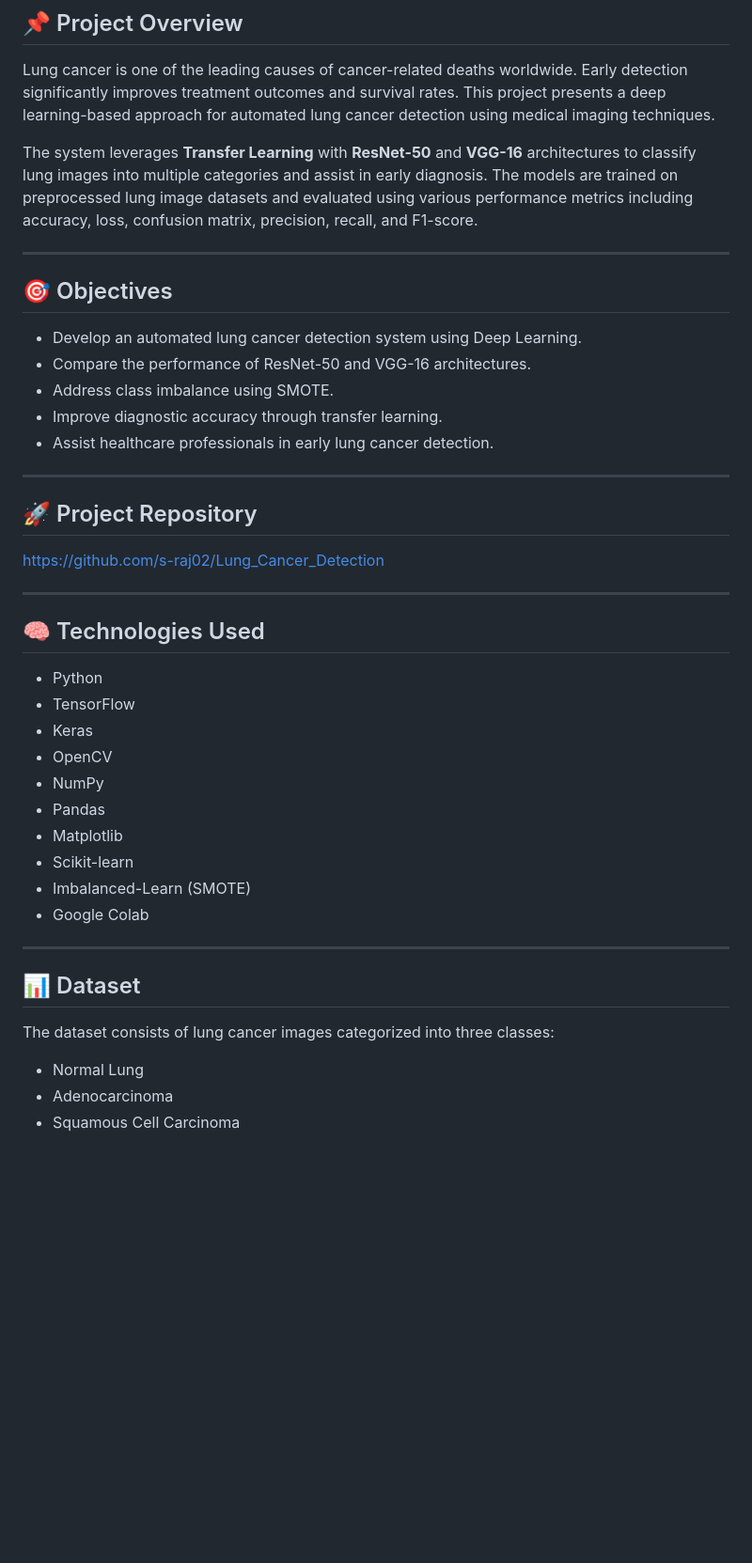
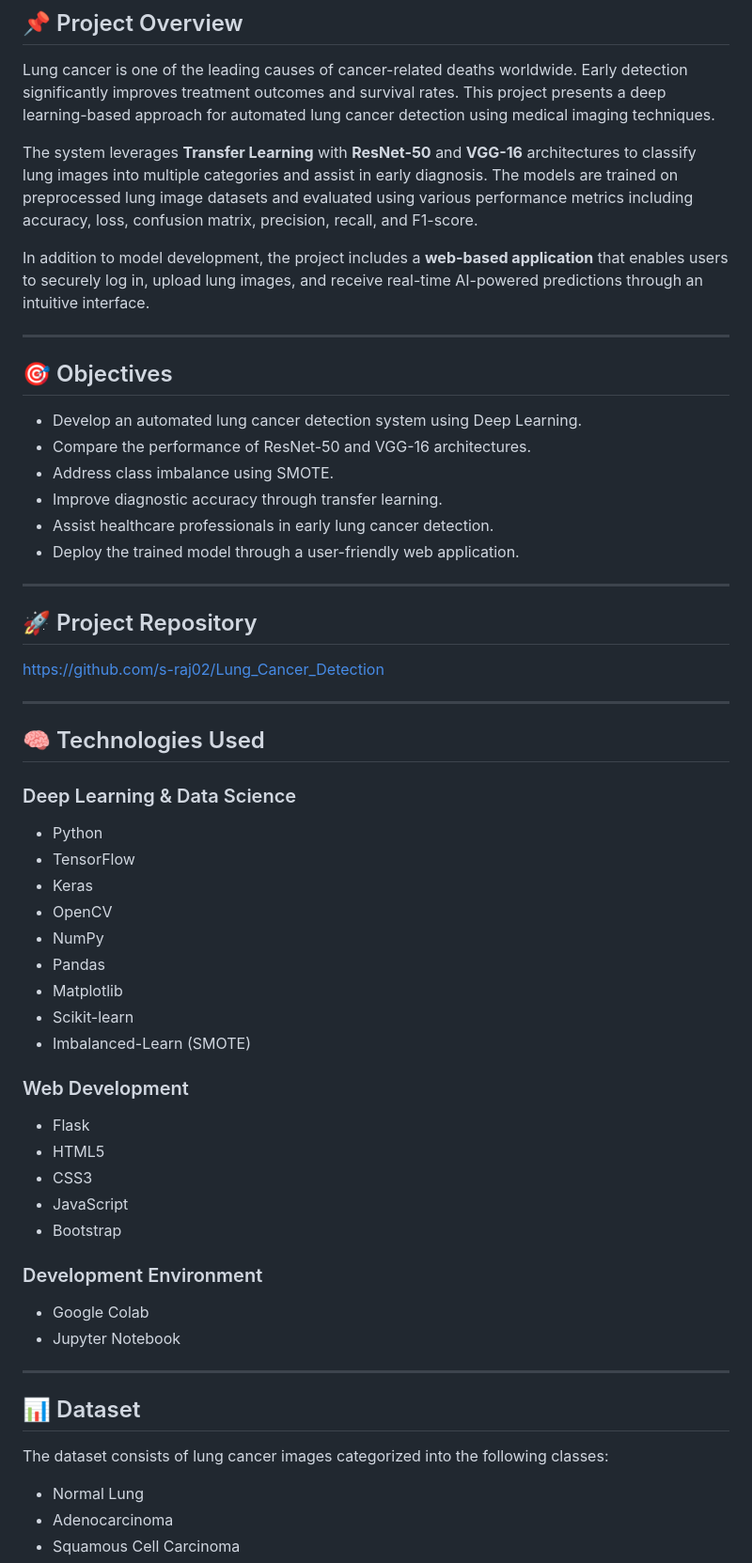
Before and after one commit to s-raj02/Lung_Cancer_Detection, a Markdown page: README.md, the part around one of its changes. Shown at 94% size. GitHub-like rendering; blank space fills up the shorter version.

```diff
--- a/README.md
+++ b/README.md
@@ -5,6 +5,8 @@
 Lung cancer is one of the leading causes of cancer-related deaths worldwide. Early detection significantly improves treatment outcomes and survival rates. This project presents a deep learning-based approach for automated lung cancer detection using medical imaging techniques.
 
 The system leverages **Transfer Learning** with **ResNet-50** and **VGG-16** architectures to classify lung images into multiple categories and assist in early diagnosis. The models are trained on preprocessed lung image datasets and evaluated using various performance metrics including accuracy, loss, confusion matrix, precision, recall, and F1-score.
+
+In addition to model development, the project includes a **web-based application** that enables users to securely log in, upload lung images, and receive real-time AI-powered predictions through an intuitive interface.
 
 ---
 
@@ -15,6 +17,7 @@ The system leverages **Transfer Learning** with **ResNet-50** and **VGG-16** arc
 * Address class imbalance using SMOTE.
 * Improve diagnostic accuracy through transfer learning.
 * Assist healthcare professionals in early lung cancer detection.
+* Deploy the trained model through a user-friendly web application.
 
 ---
 
@@ -26,6 +29,8 @@ https://github.com/s-raj02/Lung_Cancer_Detection
 
 ## 🧠 Technologies Used
 
+### Deep Learning & Data Science
+
 * Python
 * TensorFlow
 * Keras
@@ -35,13 +40,25 @@ https://github.com/s-raj02/Lung_Cancer_Detection
 * Matplotlib
 * Scikit-learn
 * Imbalanced-Learn (SMOTE)
+
+### Web Development
+
+* Flask
+* HTML5
+* CSS3
+* JavaScript
+* Bootstrap
+
+### Development Environment
+
 * Google Colab
+* Jupyter Notebook
 
 ---
 
 ## 📊 Dataset
 
-The dataset consists of lung cancer images categorized into three classes:
+The dataset consists of lung cancer images categorized into the following classes:
 
 * Normal Lung
 * Adenocarcinoma
```
Also changed, not shown: other parts of README.md (+113 -7 lines).
